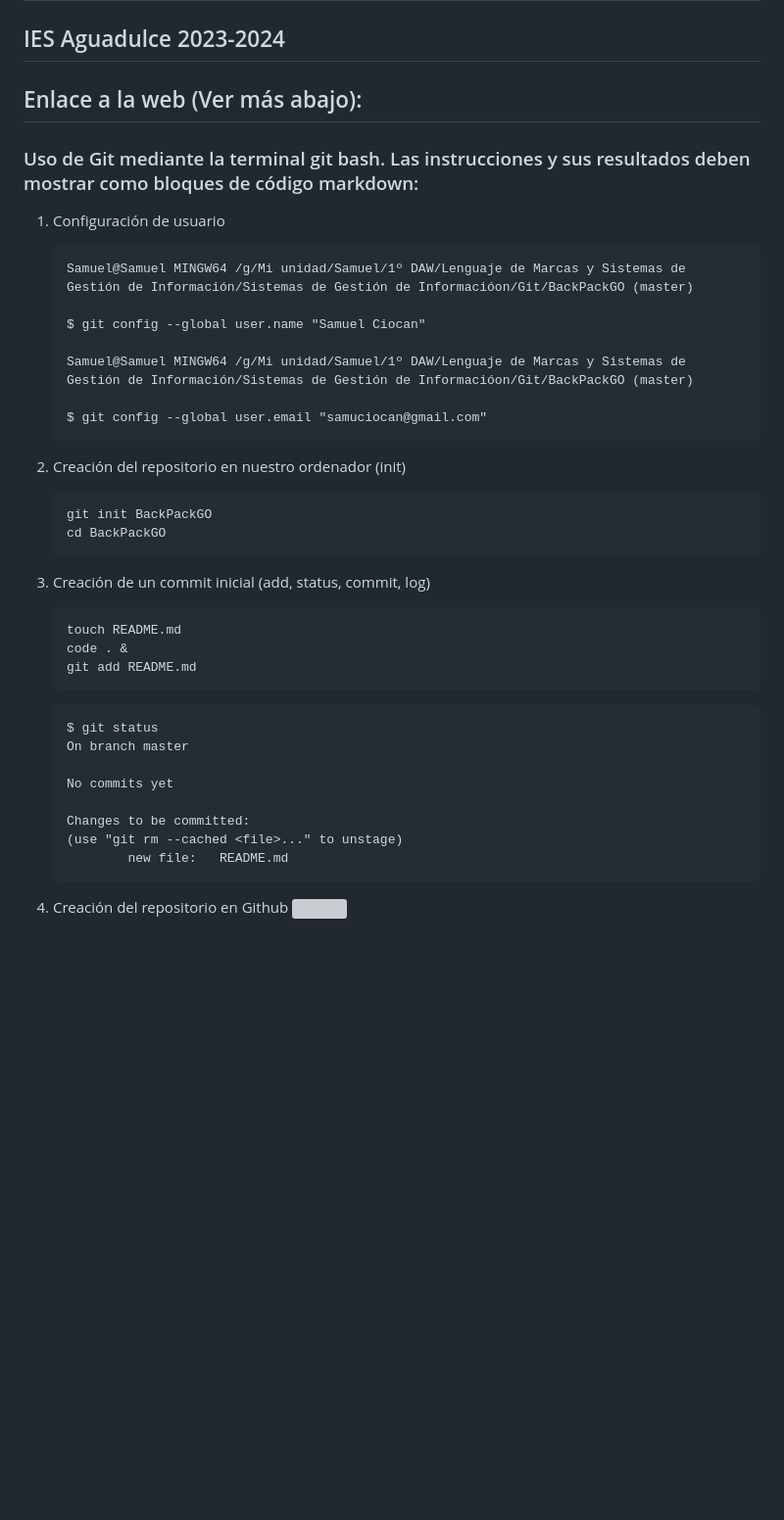
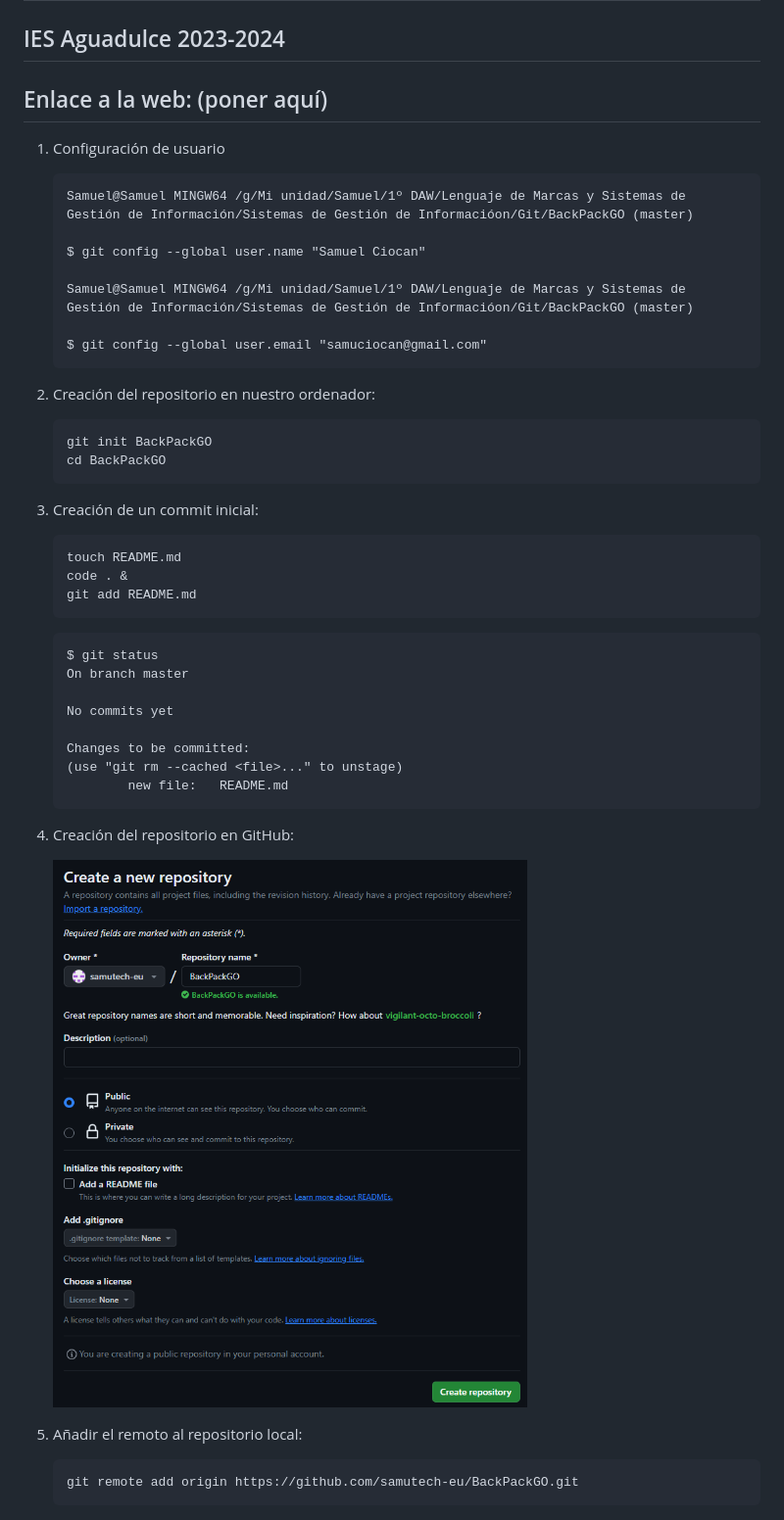
Before and after one commit to samutech-eu/BackPackGO, a Markdown page: README.md, the part around the change. Shown: that part at 98% size. GitHub-like rendering; pictures changed too: img/repositorio1.png (added); blank space fills up the shorter version; grey boxes are pictures that could not be loaded.

````diff
--- a/README.md
+++ b/README.md
@@ -1,9 +1,7 @@
 ## Samuel Daniel Ciocan
 ## Lenguaje de Marcas
 ## IES Aguadulce 2023-2024
-## Enlace a la web (Ver más abajo):
-
-### Uso de Git mediante la terminal git bash. Las instrucciones y sus resultados deben mostrar como bloques de código markdown:
+## Enlace a la web: (poner aquí)
 
 1. Configuración de usuario
 
@@ -17,14 +15,16 @@
     $ git config --global user.email "samuciocan@gmail.com"
     ```
 
-2. Creación del repositorio en nuestro ordenador (init)
+2. Creación del repositorio en nuestro ordenador:
 
     ```
     git init BackPackGO
     cd BackPackGO
     ```
 
-3.  Creación de un commit inicial (add, status, commit, log)
+
+3.  Creación de un commit inicial:
+
     ```
     touch README.md
     code . &
@@ -42,5 +42,14 @@
             new file:   README.md
     ```
 
-4.  Creación del repositorio en Github
-    ![](/img/imagen1.png)
+
+4.  Creación del repositorio en GitHub:
+
+    ![](/img/repositorio1.png)
+
+
+5. Añadir el remoto al repositorio local:
+
+    ```
+    git remote add origin https://github.com/samutech-eu/BackPackGO.git
+    ```
````
